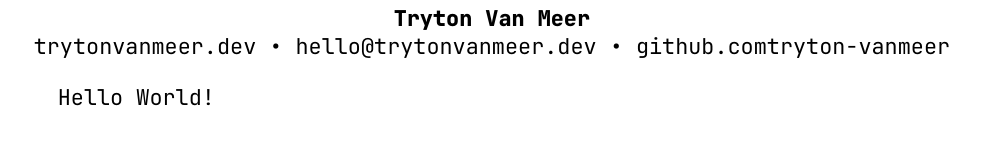
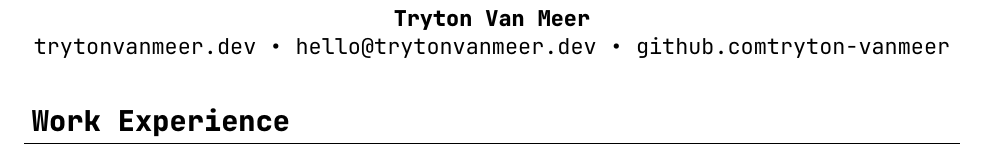
Before and after one commit to tryton-vanmeer/Resume, a LaTeX CV (resume.tex, which reads resume.cls): part of the page, cut so that both start at the same text. Compiled offline with XeLaTeX.

Commit message:
add format for sections.

```diff
--- a/resume.cls
+++ b/resume.cls
@@ -18,6 +18,9 @@
 \hypersetup{
     pdfborder = {0 0 0}
 }
+
+\RequirePackage{titlesec}
+\titleformat{\section}{\normalfont\Large\bfseries}{}{0.5ex}{}[\titlerule]
 
 % variables
 \newcommand\name[1]{\renewcommand\@name{#1}}
--- a/resume.tex
+++ b/resume.tex
@@ -9,6 +9,6 @@
 
 \maketitle
 
-Hello World!
+\section{Work Experience}
 
 \end{document}
```
